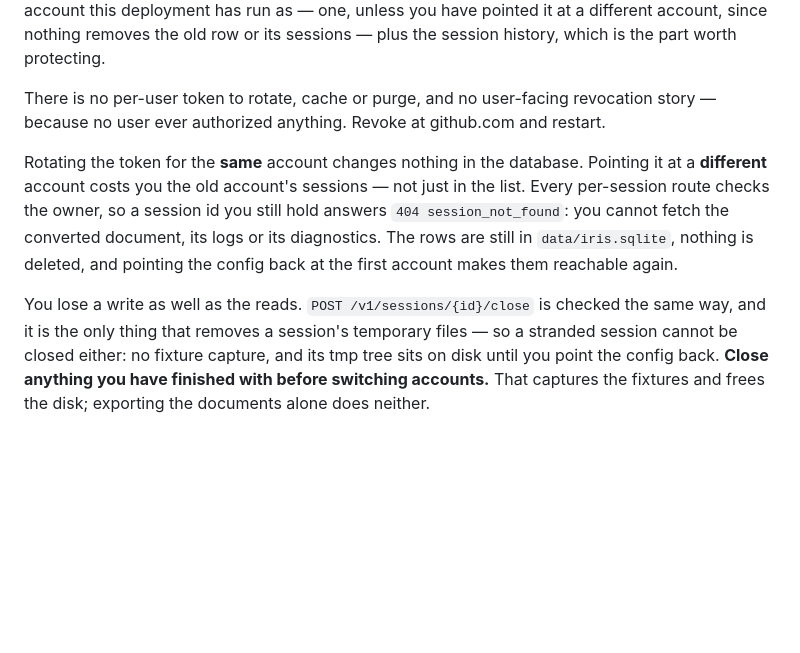
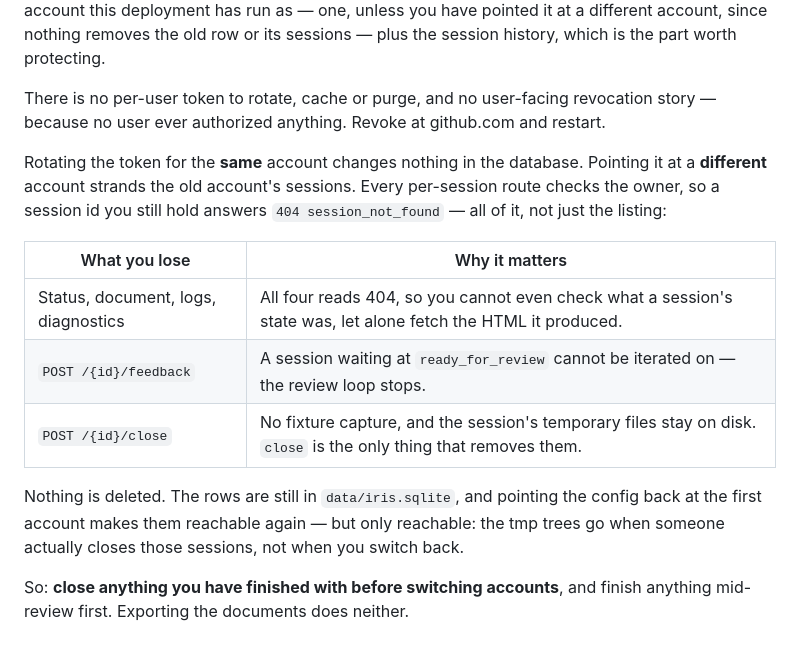
Before and after one commit to EqualifyEverything/equalify-iris, a Markdown page: docs/github-auth.md, the part around the change. Drawn GitHub-style; blank space fills up the shorter version.

Commit message:
docs: state the repoint's whole cost once, not a clause per round
Round 7's review found two more errors in the account-switch paragraph, both
introduced by the previous round's fix to it:

- "its tmp tree sits on disk until you point the config back" is wrong. The
  repoint restores reachability and nothing else; the tree goes when someone
  calls `/close`, which is the only remover. As written it reads as though
  switching back cleans up, which is the one thing an operator watching their
  disk would act on.

- `close` is not the only write lost. `POST /:id/feedback` goes through the same
  guard, so a session at `ready_for_review` cannot be iterated on — the review
  loop this product exists to run. That is the more visible loss of the two.

Three rounds have now each corrected one clause of this paragraph and added the
next error, so it is rewritten rather than patched again: a table naming all six
gated routes by what their loss costs, then the one fact that covers the whole
group (nothing is deleted, the repoint restores reachability only), then the
advice. Enumerating the routes is what made both of these findable — the prose
version let "a write" stand for one of two.

The reads row names status as well as the document, logs and diagnostics: the
plain `GET /:id` is gated too, so an operator cannot even check what state a
stranded session was in.

No new test. The guard is one function and one pin on it is the argument I made
in the last round; adding a per-route assertion would be pinning the route table,
which the table above is now the record of.

```diff
--- a/docs/github-auth.md
+++ b/docs/github-auth.md
@@ -130,14 +130,18 @@ There is no per-user token to rotate, cache or purge, and no user-facing revocat
 no user ever authorized anything. Revoke at github.com and restart.
 
 Rotating the token for the **same** account changes nothing in the database. Pointing it at a
-**different** account costs you the old account's sessions — not just in the list. Every per-session
-route checks the owner, so a session id you still hold answers `404 session_not_found`: you cannot
-fetch the converted document, its logs or its diagnostics. The rows are still in
-`data/iris.sqlite`, nothing is deleted, and pointing the config back at the first account makes them
-reachable again.
+**different** account strands the old account's sessions. Every per-session route checks the owner, so
+a session id you still hold answers `404 session_not_found` — all of it, not just the listing:
 
-You lose a write as well as the reads. `POST /v1/sessions/{id}/close` is checked the same way, and it
-is the only thing that removes a session's temporary files — so a stranded session cannot be closed
-either: no fixture capture, and its tmp tree sits on disk until you point the config back. **Close
-anything you have finished with before switching accounts.** That captures the fixtures and frees the
-disk; exporting the documents alone does neither.
+| What you lose | Why it matters |
+| --- | --- |
+| Status, document, logs, diagnostics | All four reads 404, so you cannot even check what a session's state was, let alone fetch the HTML it produced. |
+| `POST /{id}/feedback` | A session waiting at `ready_for_review` cannot be iterated on — the review loop stops. |
+| `POST /{id}/close` | No fixture capture, and the session's temporary files stay on disk. `close` is the only thing that removes them. |
+
+Nothing is deleted. The rows are still in `data/iris.sqlite`, and pointing the config back at the
+first account makes them reachable again — but only reachable: the tmp trees go when someone actually
+closes those sessions, not when you switch back.
+
+So: **close anything you have finished with before switching accounts**, and finish anything mid-review
+first. Exporting the documents does neither.
```
